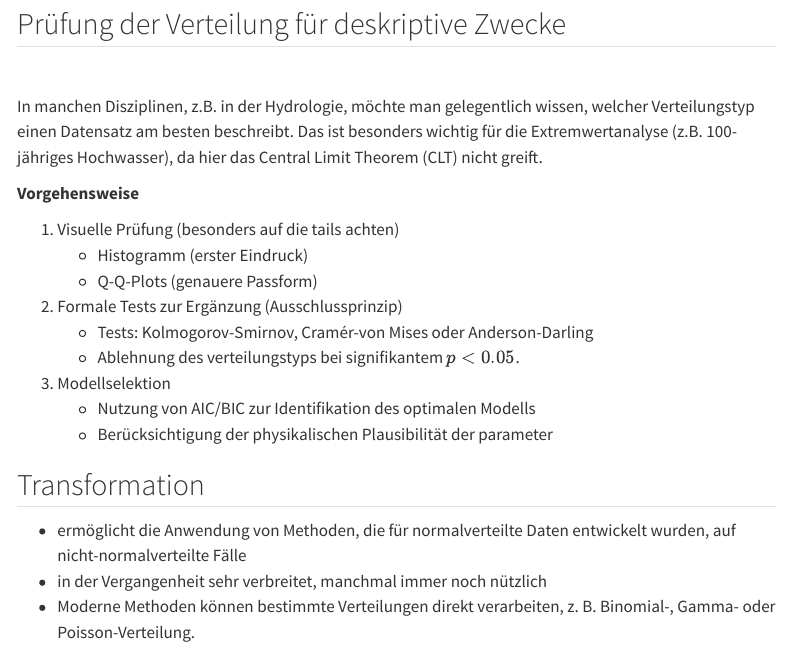
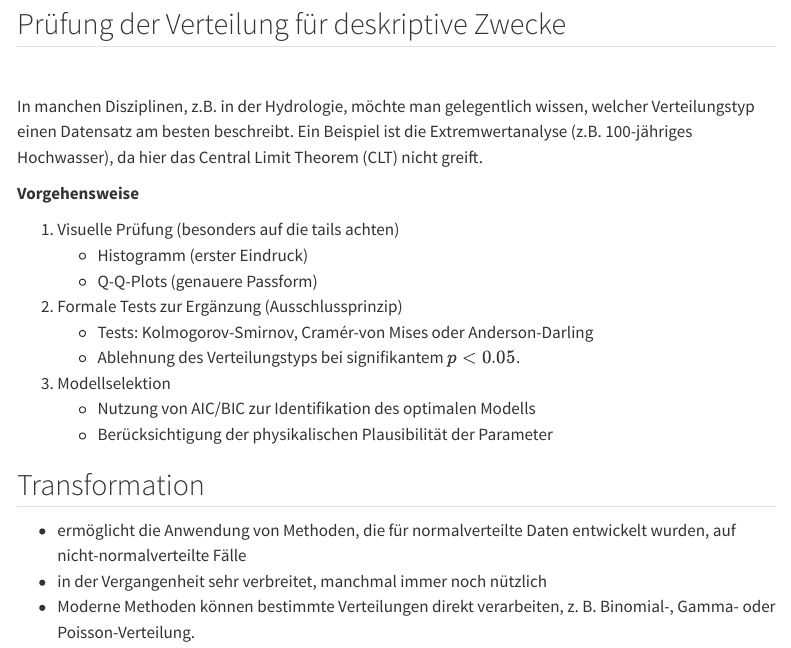
Before and after one commit to tpetzoldt/elements-de, a Quarto document (slides/04-distributions.qmd): the page in a window 1100 px wide, from 760 px down. Rendered offline with R 4.5, knitr and Pandoc in place of Quarto, with nearby package versions; code that draws random numbers runs with fixed seeds of ours; menus at the side of the page are left out; long lines of code are wrapped.

Commit message:
fix txpos

```diff
--- a/slides/04-distributions.qmd
+++ b/slides/04-distributions.qmd
@@ -777,7 +777,8 @@ qqnorm(x3, main = "lognormal"); qqline(x3, col="red")
 
 <br>
 
-In manchen Disziplinen, z.B. in der Hydrologie, möchte man gelegentlich wissen, welcher Verteilungstyp einen Datensatz am besten beschreibt. Das ist besonders wichtig für die Extremwertanalyse (z.B. 100-jähriges Hochwasser), da hier das Central Limit Theorem (CLT) nicht greift.
+In manchen Disziplinen, z.B. in der Hydrologie, möchte man gelegentlich wissen, welcher Verteilungstyp einen Datensatz am besten beschreibt.
+Ein Beispiel ist die Extremwertanalyse (z.B. 100-jähriges Hochwasser), da hier das Central Limit Theorem (CLT) nicht greift.
 
 **Vorgehensweise**
 
@@ -786,10 +787,10 @@ In manchen Disziplinen, z.B. in der Hydrologie, möchte man gelegentlich wissen,
     * Q-Q-Plots (genauere Passform)
 2. Formale Tests zur Ergänzung (Ausschlussprinzip)
     * Tests: Kolmogorov-Smirnov, Cramér-von Mises oder Anderson-Darling
-    * Ablehnung des verteilungstyps bei signifikantem $p < 0.05$.
+    * Ablehnung des Verteilungstyps bei signifikantem $p < 0.05$.
 3. Modellselektion
     * Nutzung von AIC/BIC zur Identifikation des optimalen Modells
-    * Berücksichtigung der physikalischen Plausibilität der parameter
+    * Berücksichtigung der physikalischen Plausibilität der Parameter
 
 
 ## Transformation
```
Also changed, not shown: docs/search.json, 8 other files.
